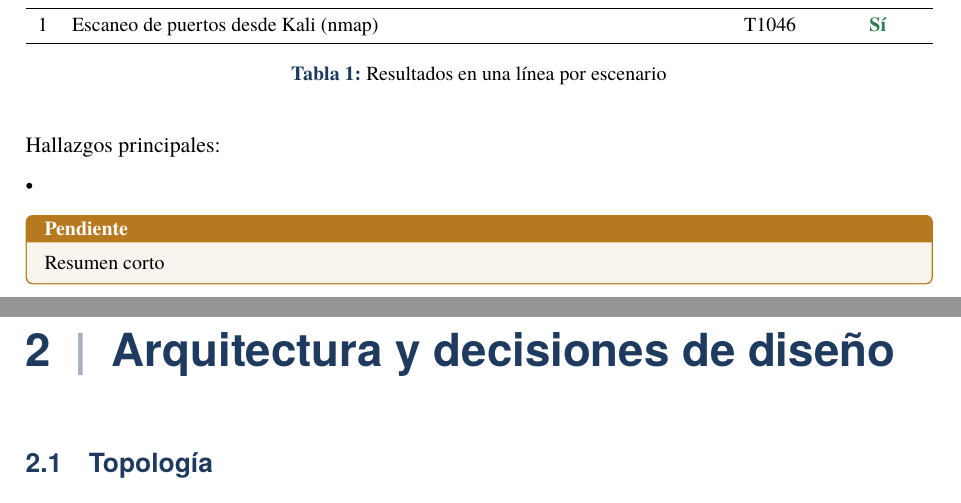
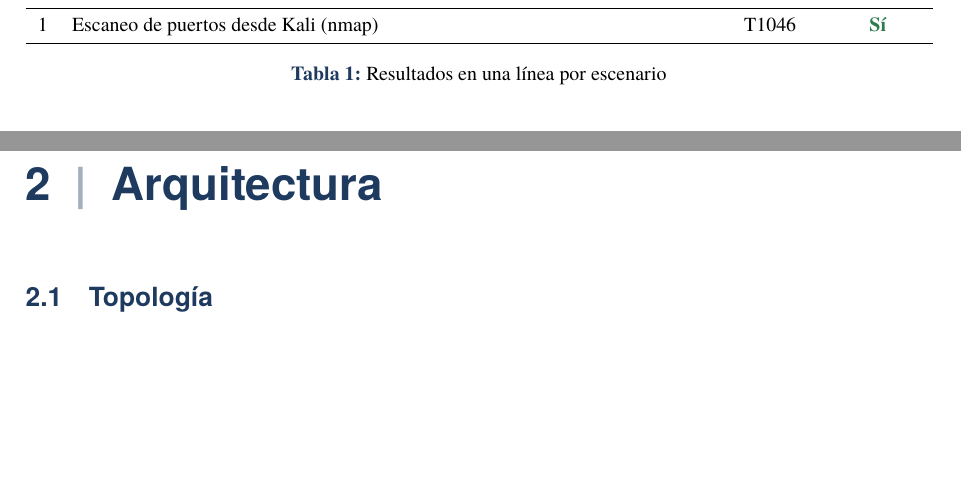
Before and after one commit to ualanl248/SOClab, a LaTeX document (informe/main.tex, which reads informe/secciones/00-resumen.tex, informe/secciones/02-arquitectura.tex): two parts of pages 2 and 9 of 32, joined at a grey line, cut so that both start at the same text, the shorter picture padded with empty space. Compiled offline with pdfLaTeX.

Commit message:
Modifico titulos y README

```diff
--- a/informe/secciones/00-resumen.tex
+++ b/informe/secciones/00-resumen.tex
@@ -23,9 +23,9 @@ lo detecta, la cronología, la respuesta y los huecos de detección.
 \caption{Resultados en una línea por escenario}\label{tab:resumen}
 \end{table}
 
-Hallazgos principales:
-\begin{itemize}[leftmargin=*,itemsep=0pt]
-  \item
-\end{itemize}
+%Hallazgos principales:
+%\begin{itemize}[leftmargin=*,itemsep=0pt]
+% \item
+%\end{itemize}
 
-\pendiente{Resumen corto}
+%\pendiente{Resumen corto}
--- a/informe/secciones/02-arquitectura.tex
+++ b/informe/secciones/02-arquitectura.tex
@@ -1,5 +1,5 @@
 % ============================ ARQUITECTURA ============================
-\chapter{Arquitectura y decisiones de diseño}\label{cap:arquitectura}
+\chapter{Arquitectura}\label{cap:arquitectura}
 
 \section{Topología}
 El laboratorio se compone de tres redes virtuales de libvirt. La red
```
Also changed, not shown: README.md.
